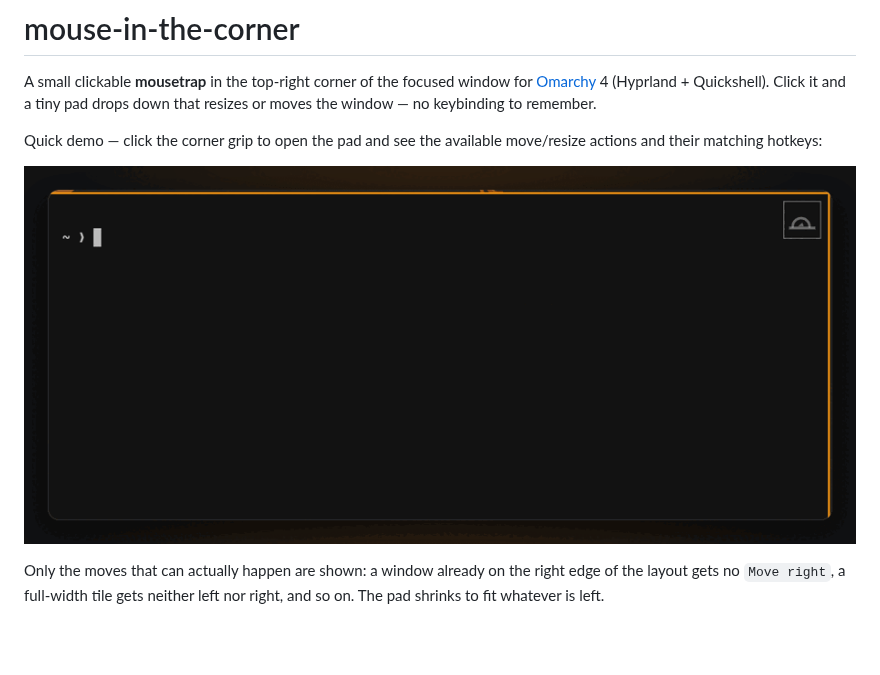
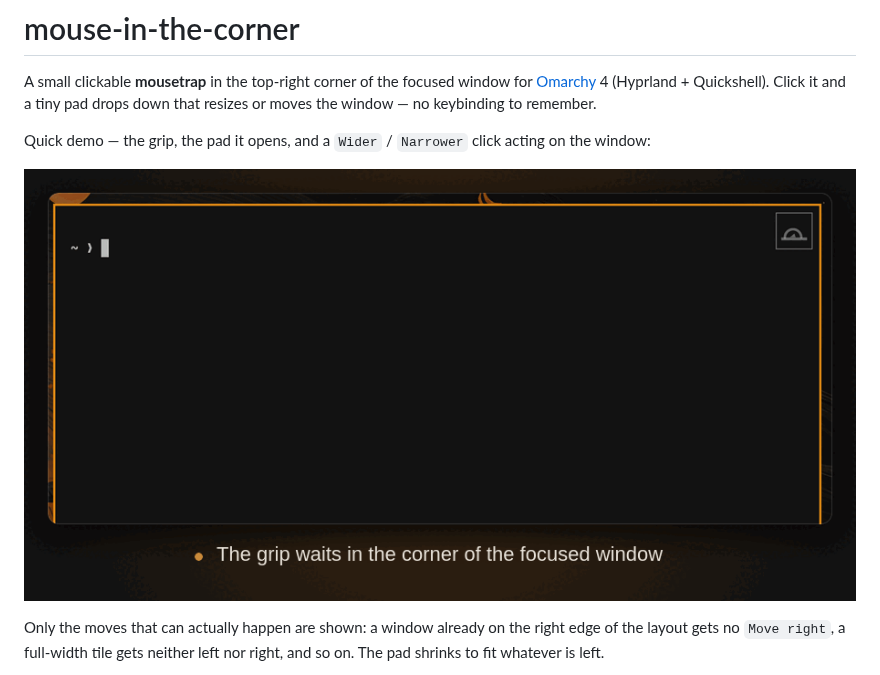
Before and after one commit to evtriest/mouse-in-the-corner, a Markdown page: README.md, the part around one of its changes. GitHub-like rendering; pictures changed too: docs/demo.gif; blank space fills up the shorter version.

```diff
--- a/README.md
+++ b/README.md
@@ -5,5 +5,5 @@ for [Omarchy](https://omarchy.org/) 4 (Hyprland + Quickshell). Click it and a
 tiny pad drops down that resizes or moves the window — no keybinding to
 remember.
 
-Quick demo — click the corner grip to open the pad and see the available move/resize actions and their matching hotkeys:
+Quick demo — the grip, the pad it opens, and a `Wider` / `Narrower` click acting on the window:
 
```
Also changed, not shown: other parts of README.md (+1 -1 lines), docs/announcement.md (+7 -2 lines).
